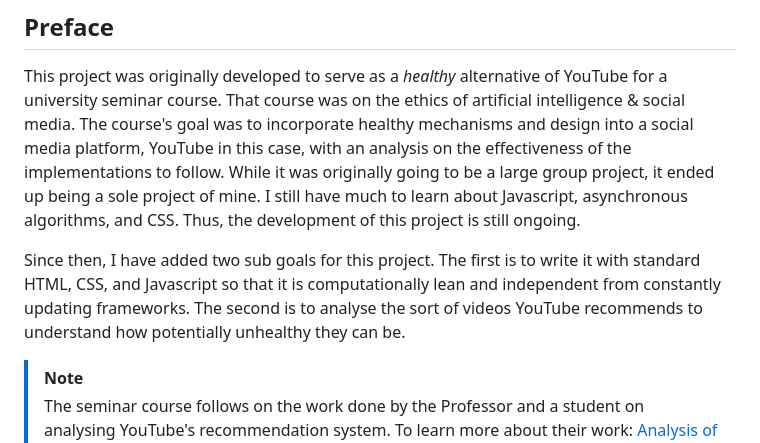
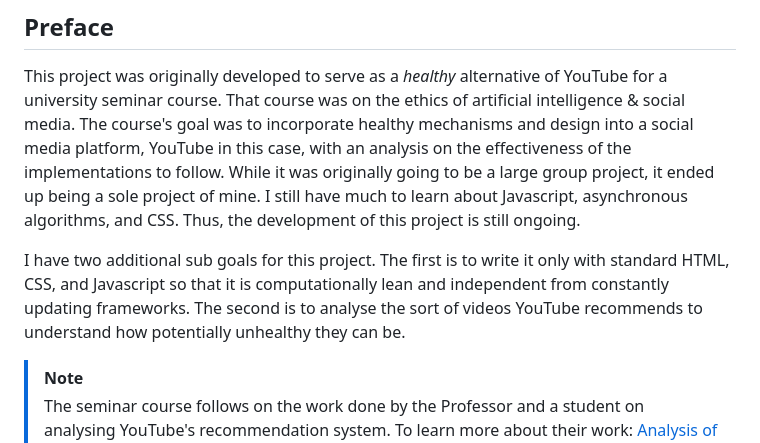
Before and after one commit to BY3D/TidyTube, a Markdown page: README.md, the part around the change. Rendered like a GitHub page.

Commit message:
Updated README.md
Changed some information in the preface

```diff
--- a/README.md
+++ b/README.md
@@ -3,7 +3,7 @@
 
 This project was originally developed to serve as a *healthy* alternative of YouTube for a university seminar course. That course was on the ethics of artificial intelligence & social media. The course's goal was to incorporate healthy mechanisms and design into a social media platform, YouTube in this case, with an analysis on the effectiveness of the implementations to follow. While it was originally going to be a large group project, it ended up being a sole project of mine. I still have much to learn about Javascript, asynchronous algorithms, and CSS. Thus, the development of this project is still ongoing.
 
-Since then, I have added two sub goals for this project. The first is to write it with standard HTML, CSS, and Javascript so that it is computationally lean and independent from constantly updating frameworks. The second is to analyse the sort of videos YouTube recommends to understand how potentially unhealthy they can be.
+I have two additional sub goals for this project. The first is to write it only with standard HTML, CSS, and Javascript so that it is computationally lean and independent from constantly updating frameworks. The second is to analyse the sort of videos YouTube recommends to understand how potentially unhealthy they can be.
 
 > [!NOTE]
 > The seminar course follows on the work done by the Professor and a student on analysing YouTube's recommendation system. To learn more about their work: [Analysis of the Impact of Algorithms on Siloing Users: Special Focus on YouTube](https://doi.org/10.1201/9781003261247-6)
```
